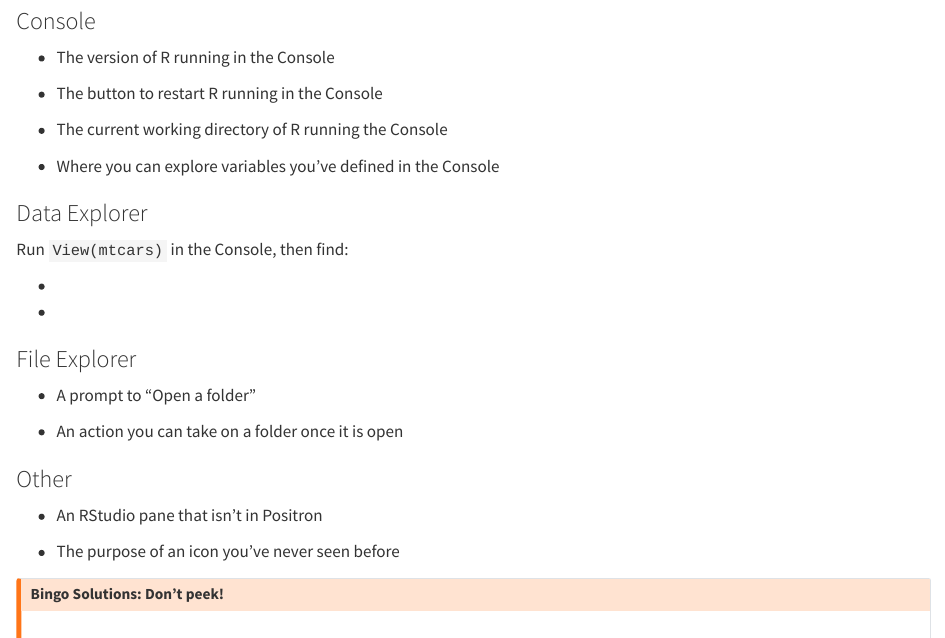
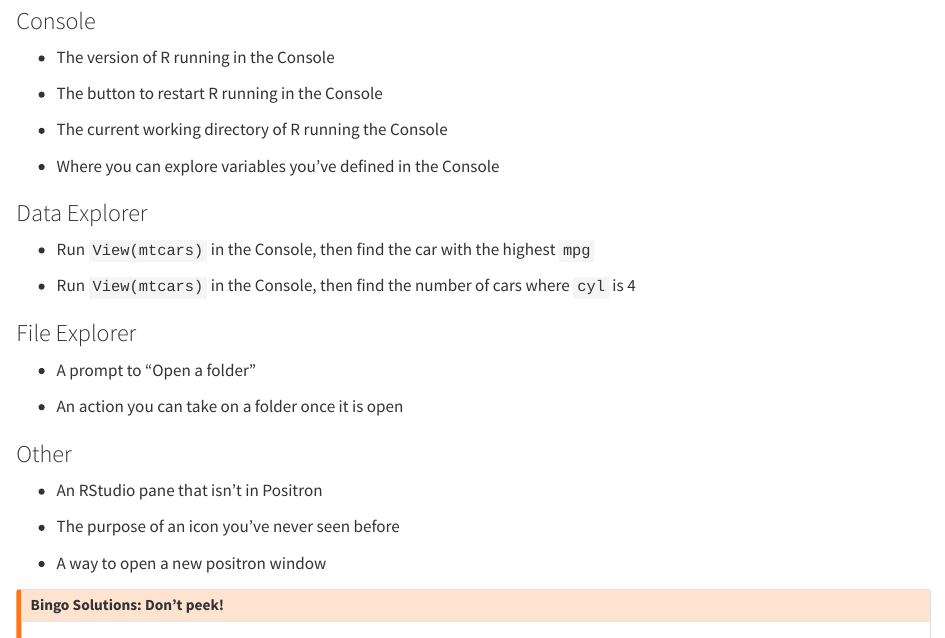
Before and after one commit to posit-dev/positron-workshop, a Quarto document (modules/02-explore.qmd): the page in a window 1100 px wide, from 440 px down. Rendered offline with R 4.5, knitr and Pandoc in place of Quarto, with nearby package versions.

Commit message:
Add some prompts

```diff
--- a/modules/02-explore.qmd
+++ b/modules/02-explore.qmd
@@ -33,11 +33,9 @@
 
 ### Data Explorer
 
-Run `View(mtcars)` in the Console, then find:
+-  Run `View(mtcars)` in the Console, then find the car with the highest `mpg`
 
--
-
--
+-  Run `View(mtcars)` in the Console, then find the number of cars where `cyl` is 4
 
 ### File Explorer
 
@@ -50,6 +48,8 @@
 -   An RStudio pane that isn't in Positron
 
 -   The purpose of an icon you've never seen before
+
+-   A way to open a new positron window
 
 
 
```
